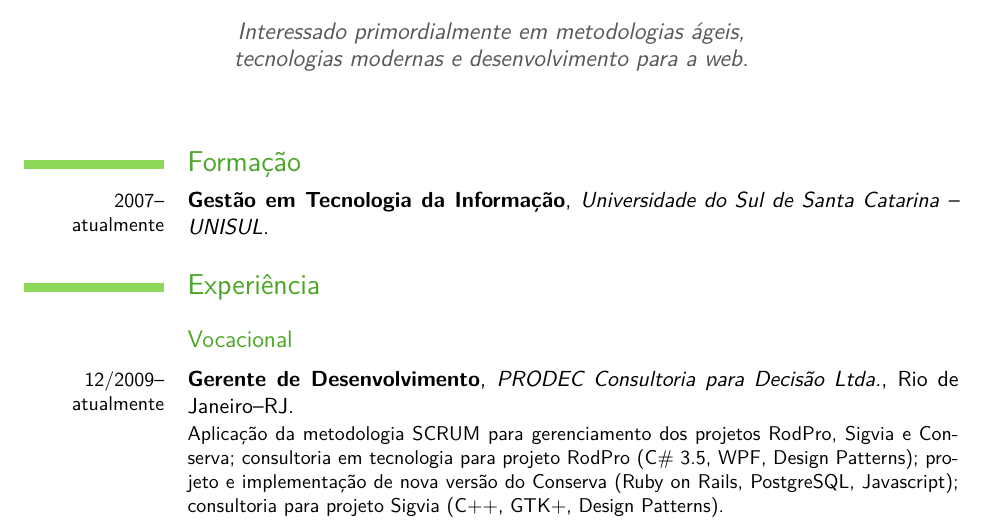
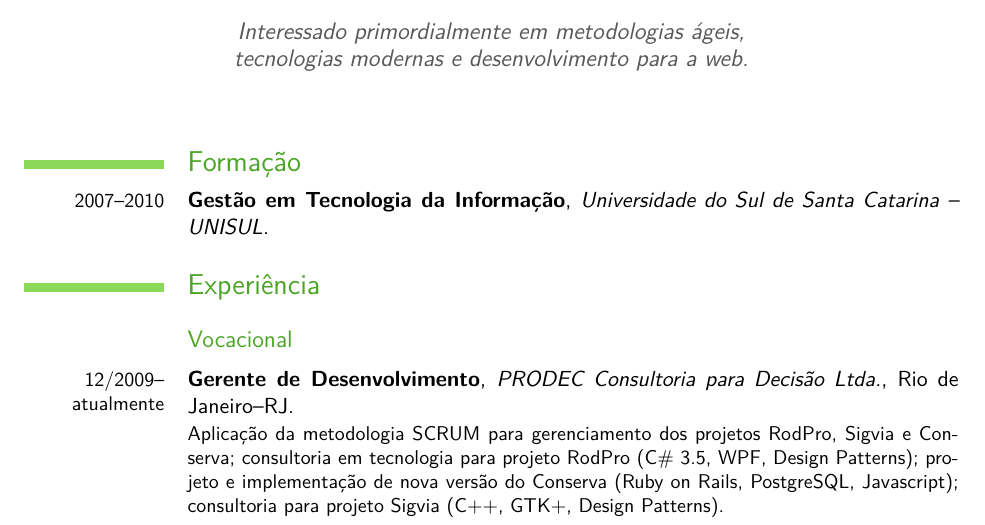
Before and after one commit to dodecaphonic/curriculumvitae, a LaTeX CV (cv.tex): part of page 1 of 2, cut so that both start at the same text. Compiled offline with pdfLaTeX.

Commit message:
Update address.

```diff
--- a/cv.tex
+++ b/cv.tex
@@ -6,9 +6,9 @@
 \familyname{Capela Pereira}
 
 
-\address{Rua Leitão da Cunha 48 apt. 302 -- Laranjeiras}{Rio de Janeiro}
+\address{Rua Marquês de Pinedo, 9 -- Laranjeiras}{Rio de Janeiro}
 \mobile{21 8231 0337}
-\phone{21 2225 5730}
+\phone{21 2551 1677}
 \email{dodecaphonic@gmail.com}
 
 \quote{Interessado primordialmente em metodologias ágeis, tecnologias modernas e desenvolvimento para a web.}
@@ -23,14 +23,16 @@
 \maketitle
 
 \section{Formação}
-\cventry{2007--atualmente}{Gestão em Tecnologia da Informação}{Universidade do Sul de Santa Catarina -- UNISUL}{}{}{}
+\cventry{2007--2010}{Gestão em Tecnologia da Informação}{Universidade do Sul de Santa Catarina -- UNISUL}{}{}{}
 
 \section{Experiência}
 
 \subsection{Vocacional}
 \cventry{12/2009--atualmente}{Gerente de Desenvolvimento}{PRODEC
   Consultoria para Decisão Ltda.}{Rio de Janeiro--RJ}{}{Aplicação da
-  metodologia SCRUM para gerenciamento dos projetos RodPro, Sigvia e   Conserva; consultoria em tecnologia para projeto RodPro (C\# 3.5,   WPF, Design Patterns); projeto e implementação de nova versão do Conserva (Ruby on Rails, PostgreSQL, Javascript); consultoria para projeto Sigvia (C++, GTK+, Design Patterns).}    \cventry{11/2005--12/2009}{Analista
+  metodologia SCRUM para gerenciamento dos projetos RodPro, Sigvia e   Conserva; consultoria em tecnologia para projeto RodPro (C\# 3.5,   WPF, Design Patterns); projeto e implementação de nova versão do Conserva (Ruby on Rails, PostgreSQL, Javascript); consultoria para projeto Sigvia (C++, GTK+, Design Patterns).}
+
+\cventry{11/2005--12/2009}{Analista
   Programador}{PRODEC Consultoria para Decisão Ltda.}{Rio de
   Janeiro--RJ}{}{Projeto e implementação do Conserva, sistema
   especializado em conservação de elementos físicos de uma rodovia
```
